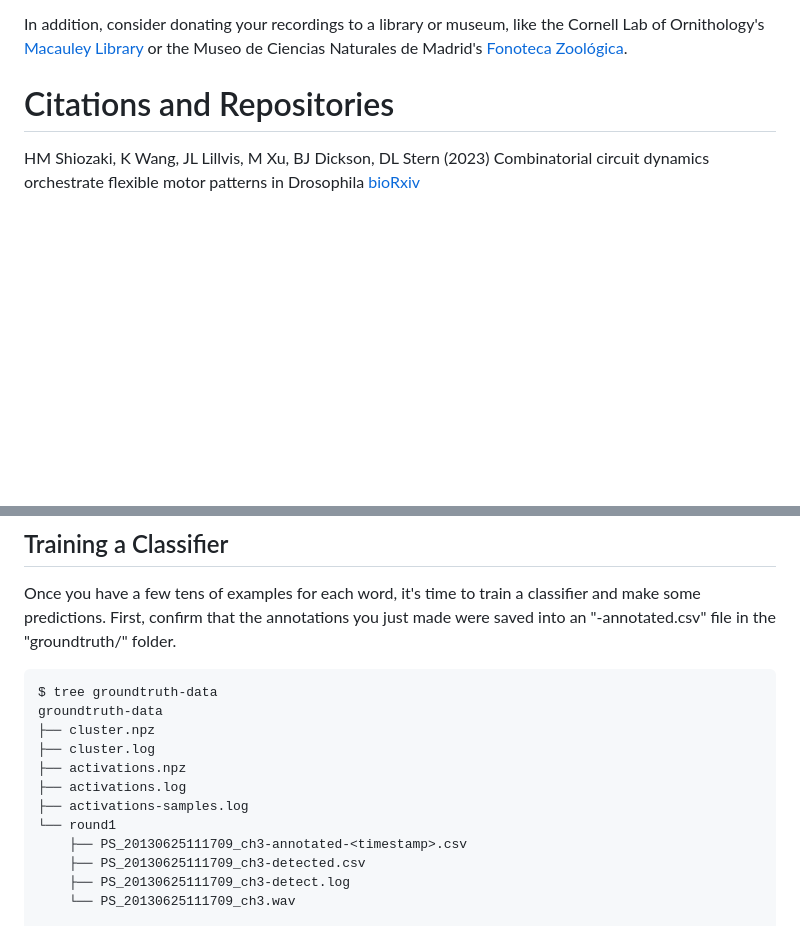
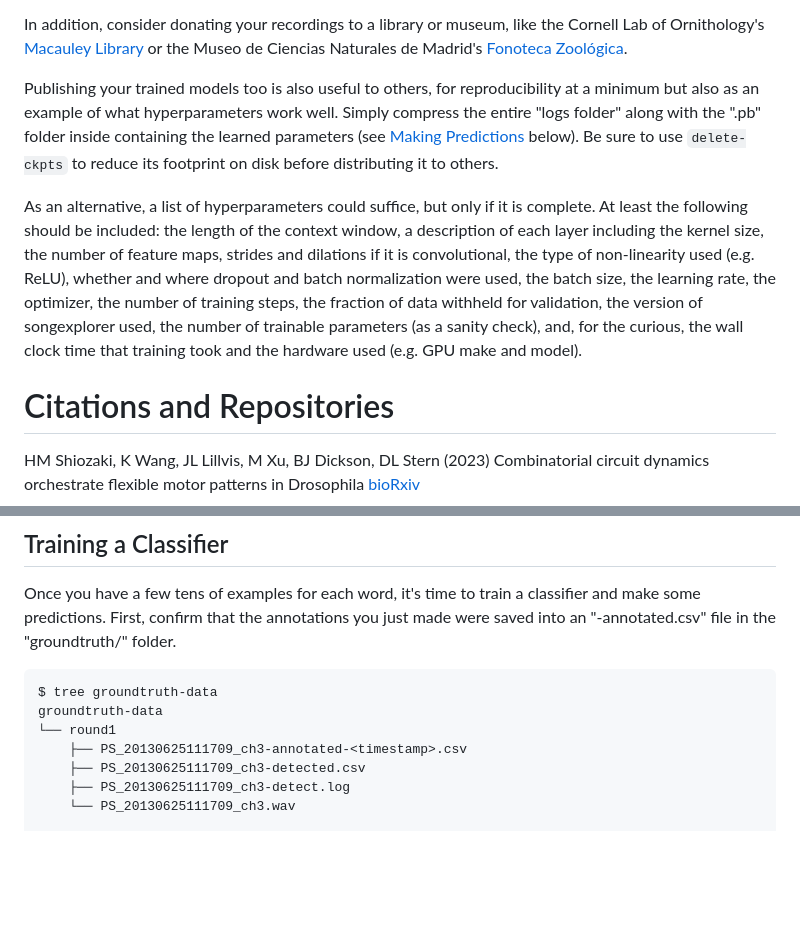
Before and after one commit to JaneliaSciComp/SongExplorer, a Markdown page: README.md, 2 parts joined by grey strips. GitHub-like rendering; blank space fills up the shorter version.

Commit message:
encourage users to publish trained models too

```diff
--- a/README.md
+++ b/README.md
@@ -107,6 +108,24 @@ In addition, consider donating your recordings to a library or museum, like the
 Cornell Lab of Ornithology's [Macauley Library](www.macaulaylibrary.org) or the
 Museo de Ciencias Naturales de Madrid's [Fonoteca Zoológica](www.fonozoo.com).
 
+Publishing your trained models too is also useful to others, for reproducibility
+at a minimum but also as an example of what hyperparameters work well.  Simply
+compress the entire "logs folder" along with the ".pb" folder inside containing
+the learned parameters (see [Making Predictions](#making-predictions) below).
+Be sure to use `delete-ckpts` to reduce its footprint on disk before
+distributing it to others.
+
+As an alternative, a list of hyperparameters could suffice, but only if it is
+complete.  At least the following should be included:  the length of the context
+window, a description of each layer including the kernel size, the number of
+feature maps, strides and dilations if it is convolutional, the type of
+non-linearity used (e.g. ReLU), whether and where dropout and batch
+normalization were used, the batch size, the learning rate, the optimizer, the
+number of training steps, the fraction of data withheld for validation, the
+version of songexplorer used, the number of trainable parameters (as a sanity
+check), and, for the curious, the wall clock time that training took and the
+hardware used (e.g. GPU make and model).
+
 
 # Citations and Repositories
 
@@ -590,11 +610,6 @@ just made were saved into an "-annotated.csv" file in the "groundtruth/" folder.
 
     $ tree groundtruth-data
     groundtruth-data
-    ├── cluster.npz
-    ├── cluster.log
-    ├── activations.npz
-    ├── activations.log
-    ├── activations-samples.log
     └── round1
         ├── PS_20130625111709_ch3-annotated-<timestamp>.csv
         ├── PS_20130625111709_ch3-detected.csv
```
Also changed, not shown: other parts of README.md (+5 -0 lines).
